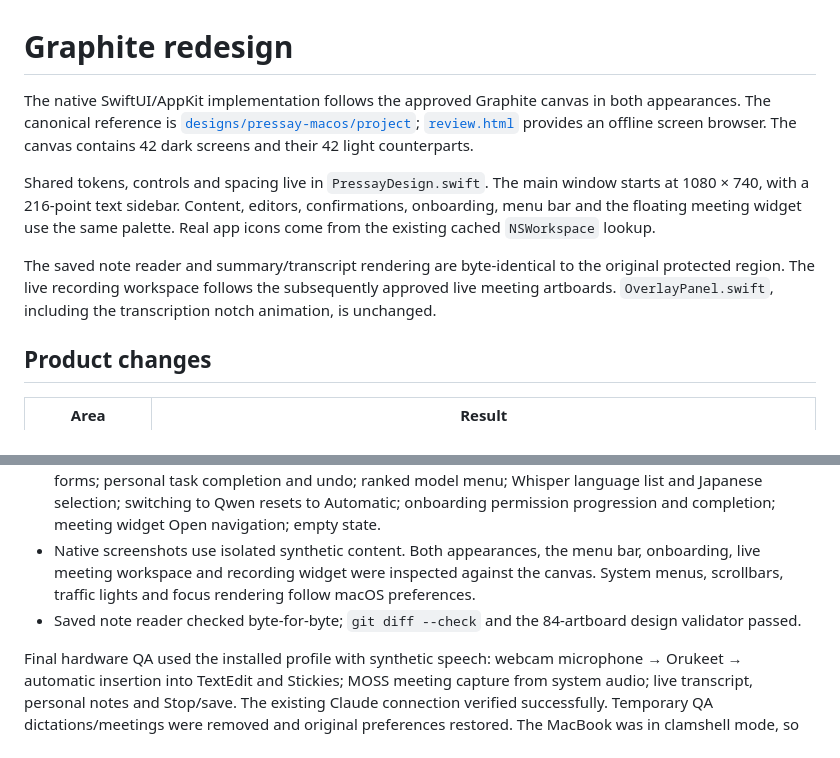
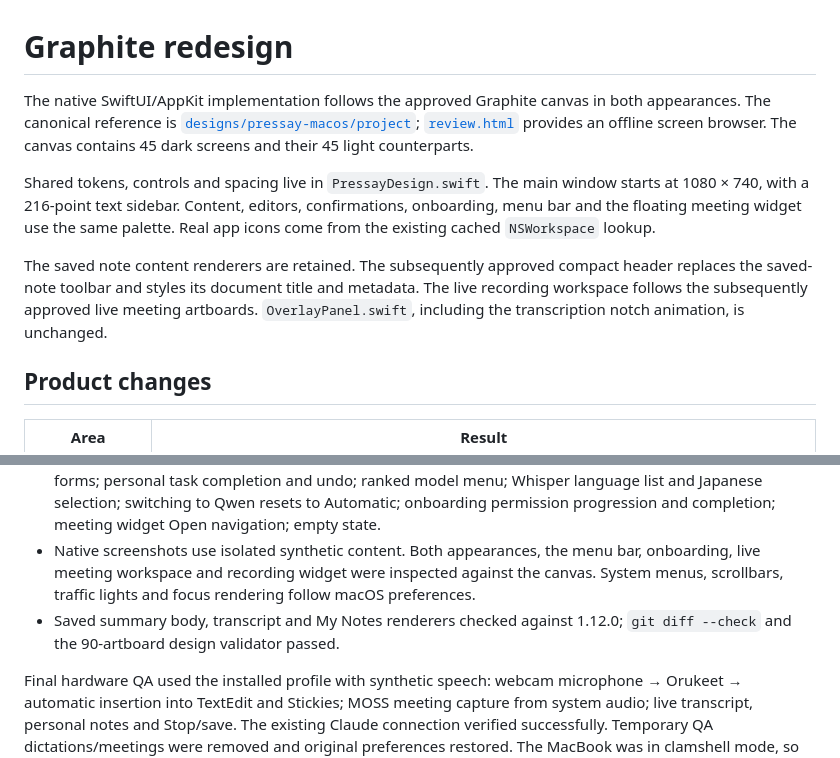
Before and after one commit to Zheruel/pressay-macos, a Markdown page: docs/graphite-redesign.md, 2 parts joined by grey strips. GitHub-like rendering.

```diff
--- a/docs/graphite-redesign.md
+++ b/docs/graphite-redesign.md
@@ -1,10 +1,10 @@
 # Graphite redesign
 
-The native SwiftUI/AppKit implementation follows the approved Graphite canvas in both appearances. The canonical reference is [`designs/pressay-macos/project`](../designs/pressay-macos/project); [`review.html`](../designs/pressay-macos/review.html) provides an offline screen browser. The canvas contains 42 dark screens and their 42 light counterparts.
+The native SwiftUI/AppKit implementation follows the approved Graphite canvas in both appearances. The canonical reference is [`designs/pressay-macos/project`](../designs/pressay-macos/project); [`review.html`](../designs/pressay-macos/review.html) provides an offline screen browser. The canvas contains 45 dark screens and their 45 light counterparts.
 
 Shared tokens, controls and spacing live in `PressayDesign.swift`. The main window starts at 1080 × 740, with a 216-point text sidebar. Content, editors, confirmations, onboarding, menu bar and the floating meeting widget use the same palette. Real app icons come from the existing cached `NSWorkspace` lookup.
 
-The saved note reader and summary/transcript rendering are byte-identical to the original protected region. The live recording workspace follows the subsequently approved live meeting artboards. `OverlayPanel.swift`, including the transcription notch animation, is unchanged.
+The saved note content renderers are retained. The subsequently approved compact header replaces the saved-note toolbar and styles its document title and metadata. The live recording workspace follows the subsequently approved live meeting artboards. `OverlayPanel.swift`, including the transcription notch animation, is unchanged.
 
 ## Product changes
 
@@ -27,7 +27,7 @@ All speech models default to automatic detection. Fixed language choices are ava
 - 20 synthetic speech checks: English and German through all nine models, Japanese through Qwen 1.7B and Whisper. All completed successfully with automatic language detection. [Outputs](assets/redesign/asr-smoke.json) are smoke evidence, not an accuracy ranking.
 - Native interaction checks: navigation; history search using ⌘F; dictionary validation/save; Add/Edit snippet forms; personal task completion and undo; ranked model menu; Whisper language list and Japanese selection; switching to Qwen resets to Automatic; onboarding permission progression and completion; meeting widget Open navigation; empty state.
 - Native screenshots use isolated synthetic content. Both appearances, the menu bar, onboarding, live meeting workspace and recording widget were inspected against the canvas. System menus, scrollbars, traffic lights and focus rendering follow macOS preferences.
-- Saved note reader checked byte-for-byte; `git diff --check` and the 84-artboard design validator passed.
+- Saved summary body, transcript and My Notes renderers checked against 1.12.0; `git diff --check` and the 90-artboard design validator passed.
 
 Final hardware QA used the installed profile with synthetic speech: webcam microphone → Orukeet → automatic insertion into TextEdit and Stickies; MOSS meeting capture from system audio; live transcript, personal notes and Stop/save. The existing Claude connection verified successfully. Temporary QA dictations/meetings were removed and original preferences restored. The MacBook was in clamshell mode, so its built-in microphone returned silence; dictation used the webcam input.
 
```
Also changed, not shown: other parts of docs/graphite-redesign.md (+14 -0 lines), docs/assets/redesign/native-saved-note-before.png (added), docs/assets/redesign/native-saved-note-dark.png (added), docs/assets/redesign/native-saved-note-light.png (added), docs/assets/redesign/native-saved-note-narrow-scroll.png (added), 12 other files.
